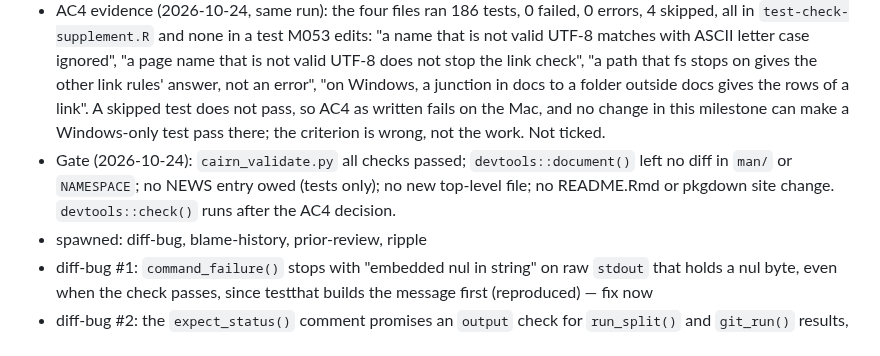
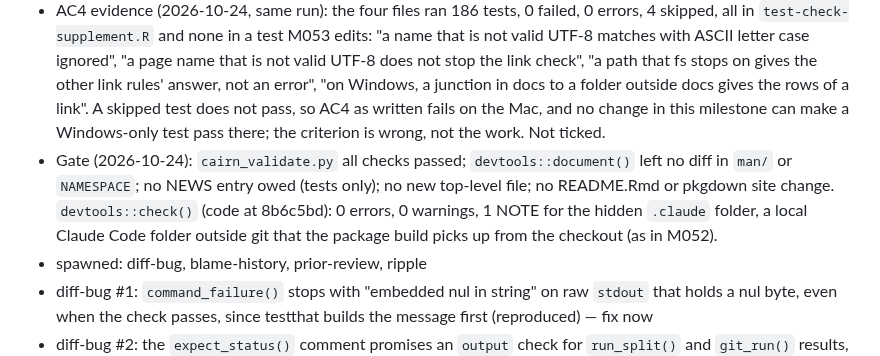
Before and after one commit to jmgirard/supplement, a Markdown page: cairn/milestones/M053-test-output-and-temp-folders.md, the part around the change. GitHub-like rendering.

Commit message:
review M053: gate results, pre-merge checkpoint

```diff
--- a/cairn/milestones/M053-test-output-and-temp-folders.md
+++ b/cairn/milestones/M053-test-output-and-temp-folders.md
@@ -80,7 +80,7 @@ Three test fixes: the renv render test keeps renv's writes in temporary folders,
 - AC2 evidence (2026-10-24, branch head 9276769): the AC2 grep pipeline printed nothing (exit 1).
 - AC3 evidence (2026-10-24, branch head 9276769): `devtools::test(filter = "release-supplement|shortcodes|check-supplement|template")` on the Mac ran "a failed status check shows the output of run_split() and git_run()" in `test-template.R`: 5 expectations, 0 failed, not skipped; its cases are the three AC3 names, each expecting the `stdout` text, and the `stderr` text for the `run_split()` shape.
 - AC4 evidence (2026-10-24, same run): the four files ran 186 tests, 0 failed, 0 errors, 4 skipped, all in `test-check-supplement.R` and none in a test M053 edits: "a name that is not valid UTF-8 matches with ASCII letter case ignored", "a page name that is not valid UTF-8 does not stop the link check", "a path that fs stops on gives the other link rules' answer, not an error", "on Windows, a junction in docs to a folder outside docs gives the rows of a link". A skipped test does not pass, so AC4 as written fails on the Mac, and no change in this milestone can make a Windows-only test pass there; the criterion is wrong, not the work. Not ticked.
-- Gate (2026-10-24): `cairn_validate.py` all checks passed; `devtools::document()` left no diff in `man/` or `NAMESPACE`; no NEWS entry owed (tests only); no new top-level file; no README.Rmd or pkgdown site change. `devtools::check()` runs after the AC4 decision.
+- Gate (2026-10-24): `cairn_validate.py` all checks passed; `devtools::document()` left no diff in `man/` or `NAMESPACE`; no NEWS entry owed (tests only); no new top-level file; no README.Rmd or pkgdown site change. `devtools::check()` (code at 8b6c5bd): 0 errors, 0 warnings, 1 NOTE for the hidden `.claude` folder, a local Claude Code folder outside git that the package build picks up from the checkout (as in M052).
 - spawned: diff-bug, blame-history, prior-review, ripple
 - diff-bug #1: `command_failure()` stops with "embedded nul in string" on raw `stdout` that holds a nul byte, even when the check passes, since testthat builds the message first (reproduced) — fix now
 - diff-bug #2: the `expect_status()` comment promises an `output` check for `run_split()` and `git_run()` results, which hold no `output` — fix now (comment narrowed to `run_in()` and `git_in()`)
```
